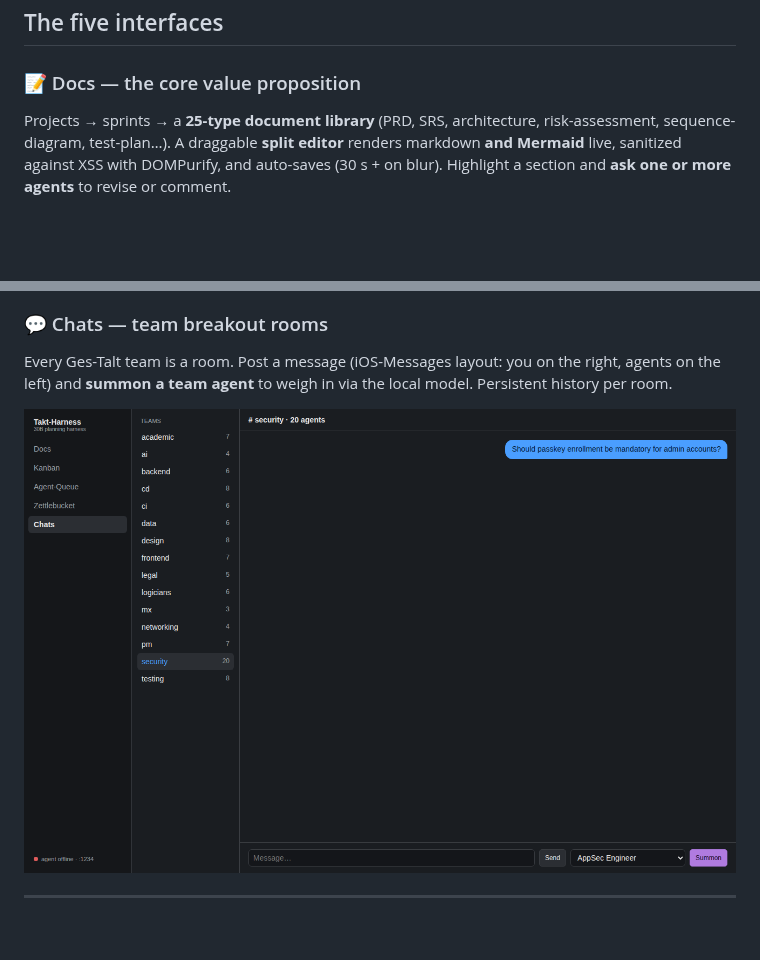
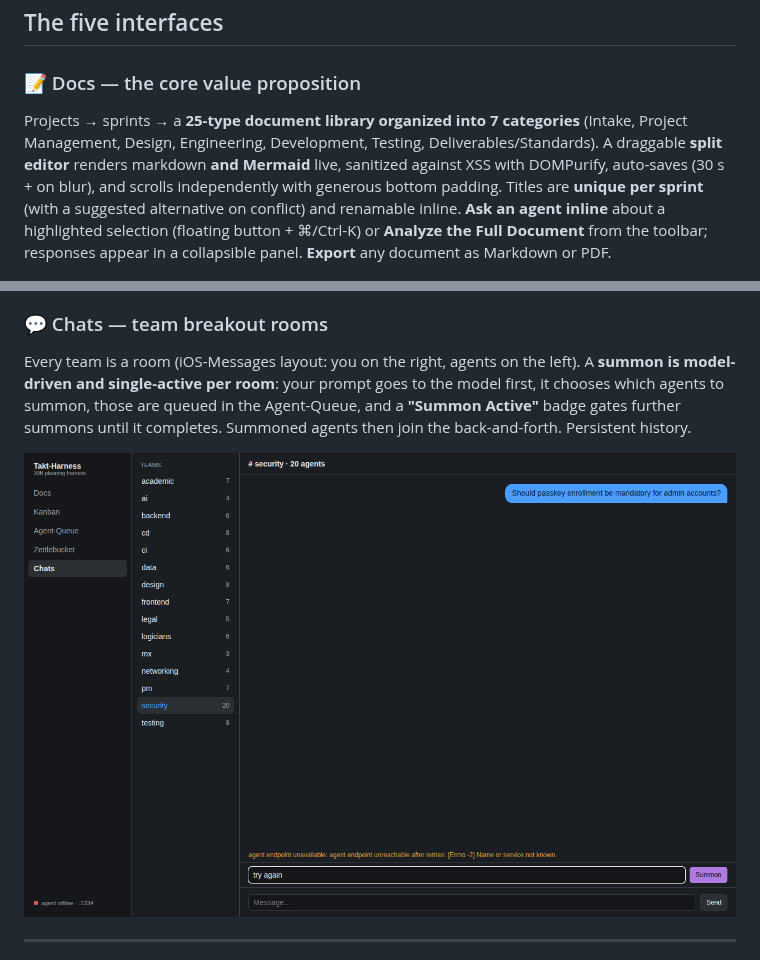
Before and after one commit to ai-stress-testing/pea-tree, a Markdown page: README.md, 2 parts joined by grey strips. Drawn GitHub-style; pictures changed too: docs/screenshots/chats.png; blank space fills up the shorter version.

```diff
--- a/README.md
+++ b/README.md
@@ -21,11 +21,15 @@ Intake ──▶ Zettlebucket ──▶ Agent-Queue ──▶ Kanban pipeline
 ## The five interfaces
 
 ### 📝 Docs — the core value proposition
-Projects → sprints → a **25-type document library** (PRD, SRS, architecture,
-risk-assessment, sequence-diagram, test-plan…). A draggable **split editor**
-renders markdown **and Mermaid** live, sanitized against XSS with DOMPurify,
-and auto-saves (30 s + on blur). Highlight a section and **ask one or more
-agents** to revise or comment.
+Projects → sprints → a **25-type document library organized into 7 categories**
+(Intake, Project Management, Design, Engineering, Development, Testing,
+Deliverables/Standards). A draggable **split editor** renders markdown **and
+Mermaid** live, sanitized against XSS with DOMPurify, auto-saves (30 s + on
+blur), and scrolls independently with generous bottom padding. Titles are
+**unique per sprint** (with a suggested alternative on conflict) and renamable
+inline. **Ask an agent inline** about a highlighted selection (floating
+button + ⌘/Ctrl-K) or **Analyze the Full Document** from the toolbar; responses
+appear in a collapsible panel. **Export** any document as Markdown or PDF.
 
 ![Docs](docs/screenshots/docs.png)
 
@@ -52,9 +56,11 @@ to submit. Submitting creates an issue **and routes it to the Agent-Queue** for
 ![Zettlebucket](docs/screenshots/zettel.png)
 
 ### 💬 Chats — team breakout rooms
-Every Ges-Talt team is a room. Post a message (iOS-Messages layout: you on the
-right, agents on the left) and **summon a team agent** to weigh in via the local
-model. Persistent history per room.
+Every team is a room (iOS-Messages layout: you on the right, agents on the
+left). A **summon is model-driven and single-active per room**: your prompt goes
+to the model first, it chooses which agents to summon, those are queued in the
+Agent-Queue, and a **"Summon Active"** badge gates further summons until it
+completes. Summoned agents then join the back-and-forth. Persistent history.
 
 ![Chats](docs/screenshots/chats.png)
 
```
Also changed, not shown: docs/screenshots/docs.png, 9 other files.
